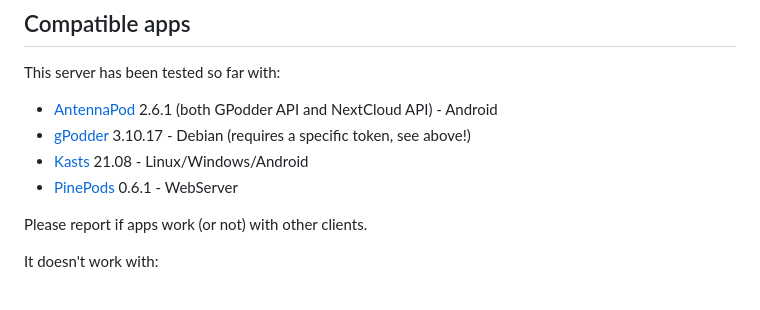
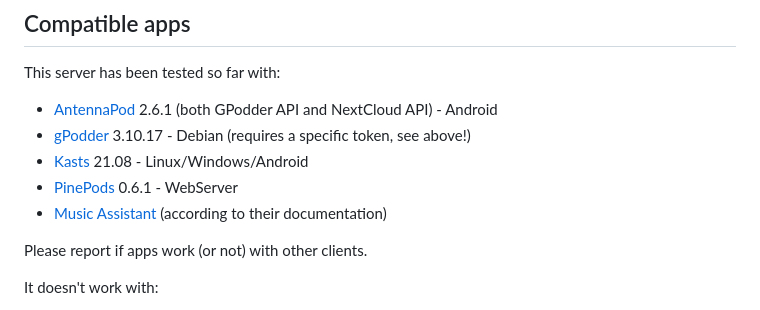
Before and after one commit to kd2org/opodsync, a Markdown page: README.md, the part around the change. Drawn GitHub-style.

Commit message:
Update readme
FossilOrigin-Name: c666d3f136a891134b71221e837b2fd45d382531c638381b4fc63b2e45e7d81a

```diff
--- a/README.md
+++ b/README.md
@@ -126,6 +126,7 @@ This server has been tested so far with:
 * [gPodder](https://gpodder.github.io/) 3.10.17 - Debian (requires a specific token, see above!)
 * [Kasts](https://invent.kde.org/multimedia/kasts) 21.08 - Linux/Windows/Android
 * [PinePods](https://github.com/madeofpendletonwool/PinePods) 0.6.1 - WebServer
+* [Music Assistant](https://www.music-assistant.io/music-providers/gpodder/) (according to their documentation)
 
 Please report if apps work (or not) with other clients.
 
```
